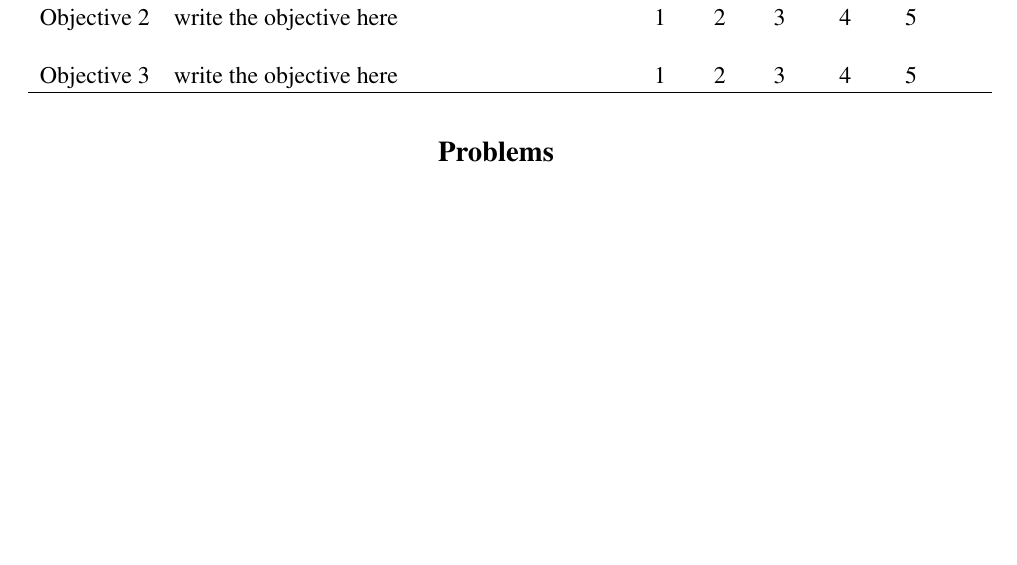
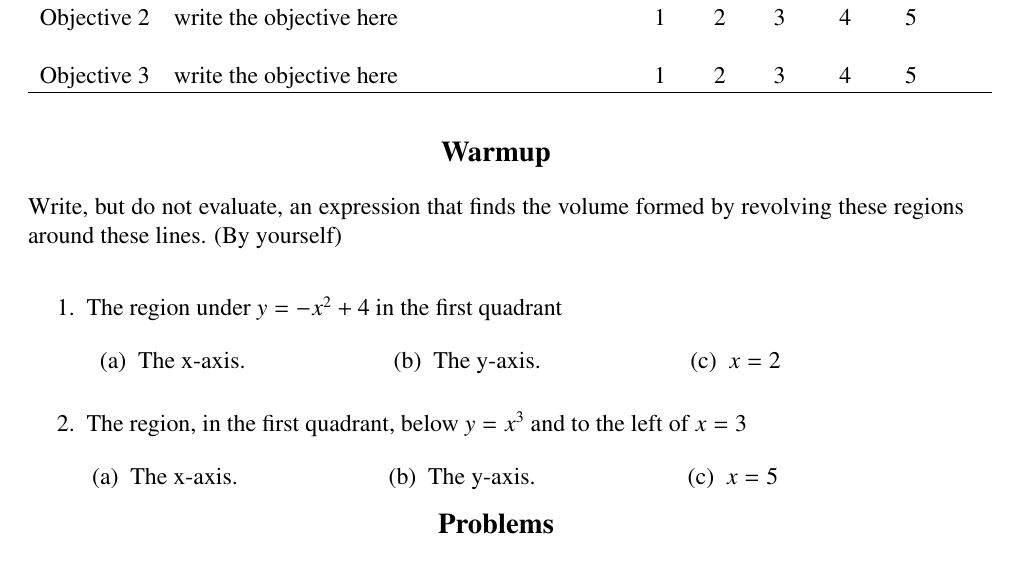
Before and after one commit to KK1423/Calculus-Worksheets, a LaTeX document (def.tex): part of page 1 of 2, cut so that both start at the same text, the shorter picture padded with empty space. Compiled offline with pdfLaTeX.

Commit message:
Added warmup section to template

```diff
--- a/def.tex
+++ b/def.tex
@@ -62,6 +62,30 @@ Objective 3 & write the objective here &1\qquad 2\qquad 3 \qquad 4 \qquad 5 \\
 
 \bigskip\bigskip
 
+\centerline{\bf \large Warmup}
+\noindent Write, but do not evaluate, an expression that finds the volume formed by revolving these regions around these lines. (By yourself)
+\begin{enumerate}
+\item {The region under $y=-x^2+4$ in the first quadrant
+\enumerate[label=(\alph*)]{
+\begin{multicols}{3}
+\item {The x-axis.}
+\item {The y-axis.}
+\item {$\ds x=2$}
+\end{multicols}
+}
+}
+
+\item {The region, in the first quadrant, below $y=x^3$ and to the left of $x=3$
+\enumerate[label=(\alph*)]{
+\begin{multicols}{3}
+\item {The x-axis.}
+\item {The y-axis.}
+\item {$\ds x=5$}
+\end{multicols}
+}
+}
+\end{enumerate}
+
 \centerline{\bf \large Problems}
 \noindent These problems involve the definition of the derivative. You may reference Example XXX in your example packet. (By yourself)
 \begin{enumerate}\begin{multicols}{3}
```
Also changed, not shown: def.pdf.
